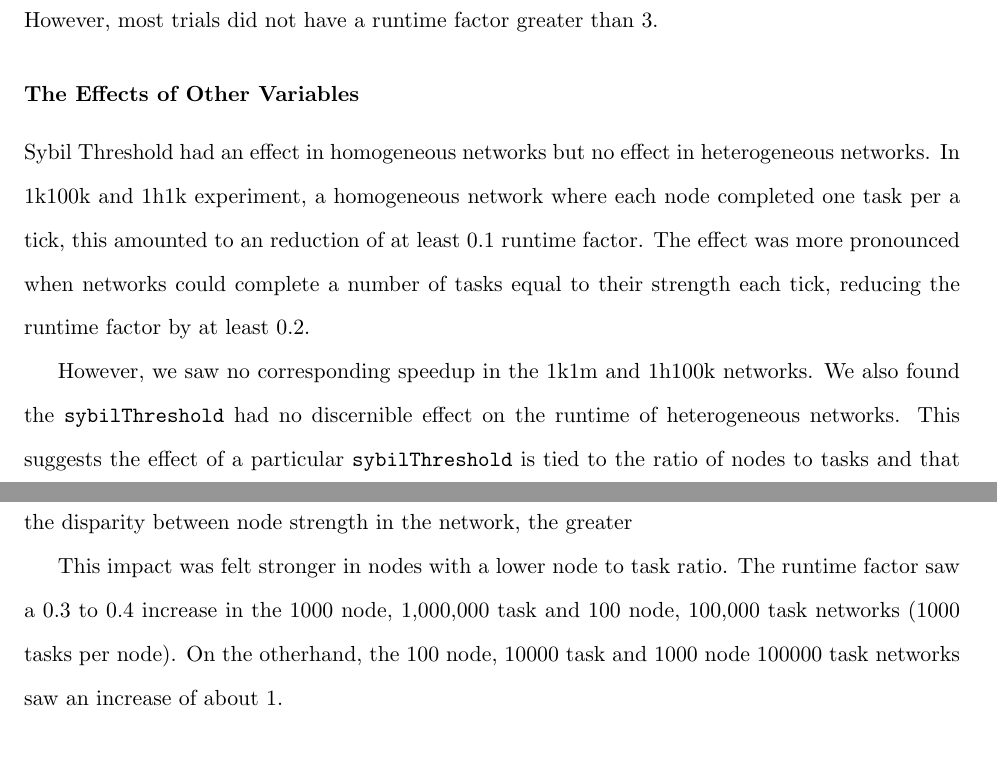
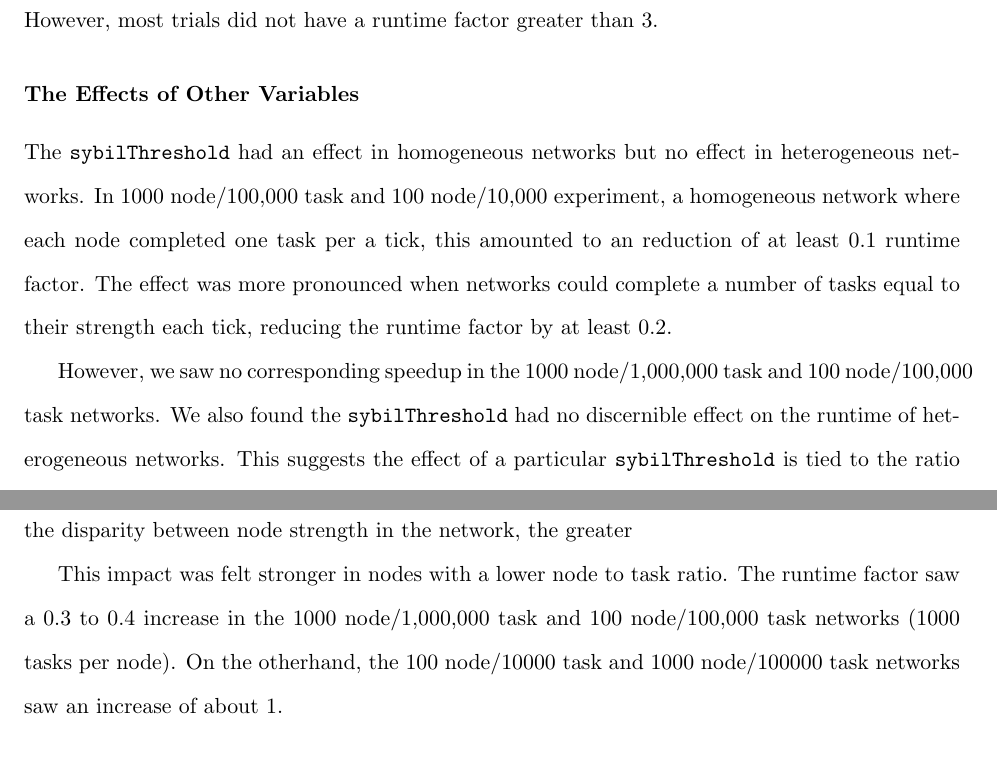
Before and after one commit to abrosen/dissertation, a LaTeX thesis (thesis.tex, which reads autonomous.tex): two parts of pages 149 and 150 of 163, joined at a grey line, cut so that both start at the same text. Compiled offline with pdfLaTeX.

```diff
--- a/autonomous.tex
+++ b/autonomous.tex
@@ -515,19 +515,16 @@
 
 \subsubsection{The Effects of Other Variables}
 
-Sybil Threshold had an effect in homogeneous networks but no effect in heterogeneous networks.
-In 1k100k and 1h1k experiment, a homogeneous network where each node completed one task per a tick, this amounted to an reduction of at least 0.1 runtime factor.
+The \texttt{sybilThreshold} had an effect in homogeneous networks but no effect in heterogeneous networks.
+In 1000 node/100,000 task and 100 node/10,000 experiment, a homogeneous network where each node completed one task per a tick, this amounted to an reduction of at least 0.1 runtime factor.
 The effect was more pronounced when networks could complete a number of tasks equal to their strength each tick, reducing the runtime factor by at least 0.2.
 
-However, we saw no corresponding speedup in the 1k1m and 1h100k networks.
+However, we saw no corresponding speedup in the 1000 node/1,000,000 task and 100 node/100,000 task networks.
 We also found the \texttt{sybilThreshold} had no discernible effect on the runtime of heterogeneous networks.
 This suggests the effect of a particular \texttt{sybilThreshold} is tied to the ratio of nodes to tasks and that the larger the ratio, the less room there is to improve.
 
-
 Churn had no positive impact on the runtime factor.
 At higher levels, churn could begin having an extremely minor impact when churn is at 0.01 per tick, increasing the average runtime factor by approximately 0.06, not to mention any maintenance costs incurred by handling churn.
-
-
 
 Our \texttt{maxSybils} variable had no noticeable effect on runtime in a heterogeneous network.
 \texttt{maxSybils} controlled both the number of tasks a node could consume and the maximum number of Sybils that node could make.
@@ -536,8 +533,8 @@
 In other words, the greater the disparity between node strength in the network, the greater
 
 This impact was felt stronger in nodes with a lower node to task ratio.
-The runtime factor saw  a 0.3 to 0.4 increase in the 1000 node, 1,000,000 task and 100 node, 100,000 task networks (1000 tasks per node).
-On the otherhand, the 100 node, 10000 task  and 1000 node 100000 task networks saw an increase of about 1.
+The runtime factor saw  a 0.3 to 0.4 increase in the 1000 node/1,000,000 task and 100 node/100,000 task networks (1000 tasks per node).
+On the otherhand, the 100 node/10000 task  and 1000 node/100000 task networks saw an increase of about 1.
 
 
 
```
Also changed, not shown: thesis.pdf, autonomous.tex (2 more changed lines).
